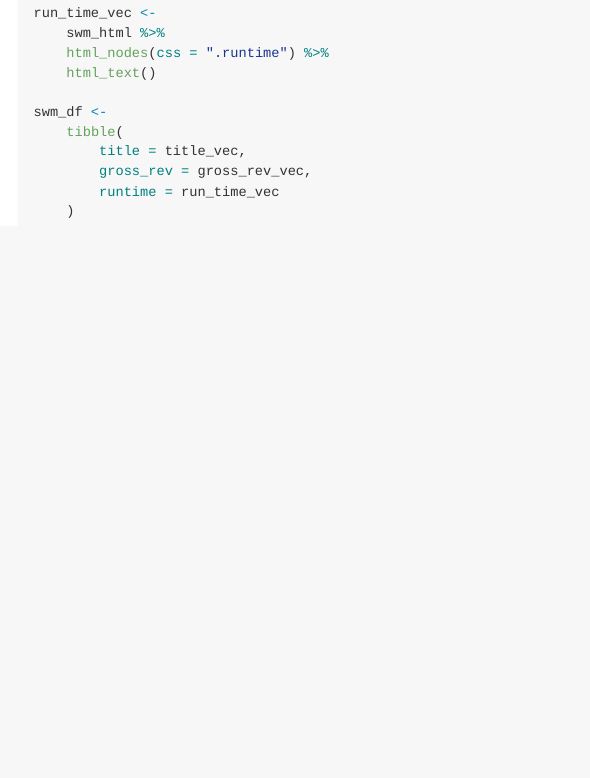
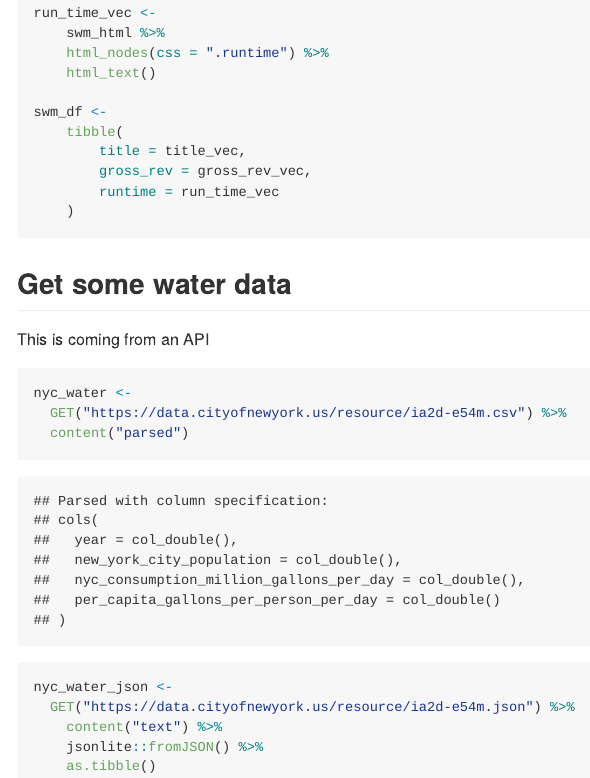
Before and after one commit to jck2183-Chia-wen-Kao/data_wrangling_2, an R Markdown document (read_from_web.Rmd): the page in a window 1100 px wide, from 2020 px down. The pictures show the output file read_from_web.md that the author committed with the source, drawn offline in the style of GitHub; long lines of code are wrapped.

Commit message:
nyc water data using API

````diff
--- a/read_from_web.Rmd
+++ b/read_from_web.Rmd
@@ -64,3 +64,20 @@ swm_df <-
         runtime = run_time_vec
     )
 ```
+
+## Get some water data
+
+This is coming from an API
+
+```{r}
+nyc_water <-
+  GET("https://data.cityofnewyork.us/resource/ia2d-e54m.csv") %>%
+  content("parsed")
+
+nyc_water_json <-
+  GET("https://data.cityofnewyork.us/resource/ia2d-e54m.json") %>%
+    content("text") %>%
+    jsonlite::fromJSON() %>%
+    as.tibble()
+
+```
````
Also changed, not shown: read_from_web.md.
